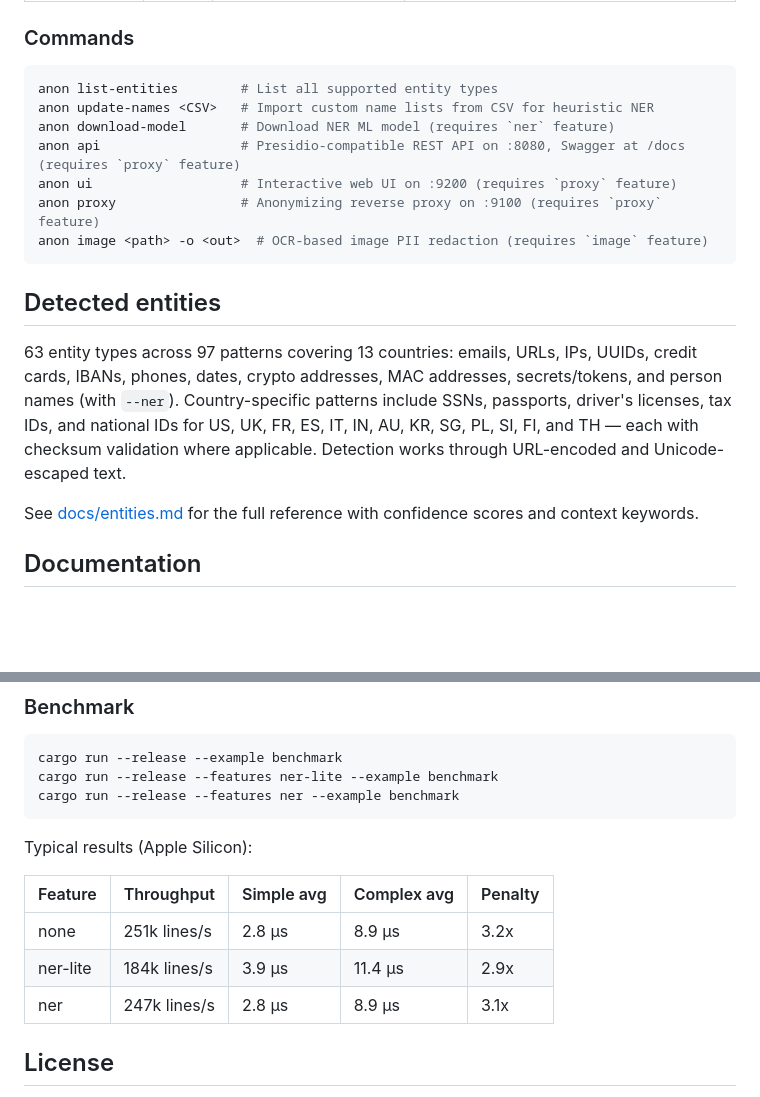
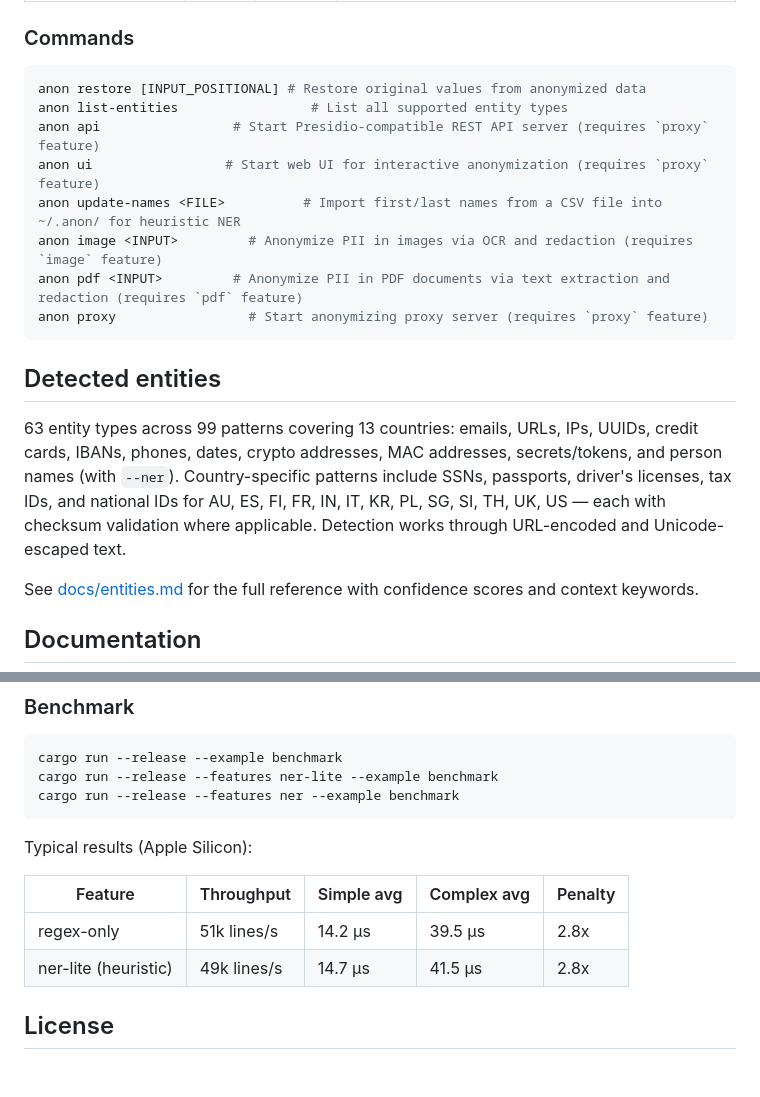
Before and after one commit to tcheuD/anon-pii, a Markdown page: README.md, 2 parts joined by grey strips. Drawn GitHub-style; blank space fills up the shorter version.

````diff
--- a/README.md
+++ b/README.md
@@ -175,20 +175,21 @@ sequenceDiagram
 
 <!-- BEGIN COMMANDS -->
 ```bash
-anon list-entities        # List all supported entity types
-anon update-names <CSV>   # Import custom name lists from CSV for heuristic NER
-anon download-model       # Download NER ML model (requires `ner` feature)
-anon api                  # Presidio-compatible REST API on :8080, Swagger at /docs (requires `proxy` feature)
-anon ui                   # Interactive web UI on :9200 (requires `proxy` feature)
-anon proxy                # Anonymizing reverse proxy on :9100 (requires `proxy` feature)
-anon image <path> -o <out>  # OCR-based image PII redaction (requires `image` feature)
+anon restore [INPUT_POSITIONAL] # Restore original values from anonymized data
+anon list-entities                 # List all supported entity types
+anon api                 # Start Presidio-compatible REST API server (requires `proxy` feature)
+anon ui                 # Start web UI for interactive anonymization (requires `proxy` feature)
+anon update-names <FILE>          # Import first/last names from a CSV file into ~/.anon/ for heuristic NER
+anon image <INPUT>         # Anonymize PII in images via OCR and redaction (requires `image` feature)
+anon pdf <INPUT>         # Anonymize PII in PDF documents via text extraction and redaction (requires `pdf` feature)
+anon proxy                 # Start anonymizing proxy server (requires `proxy` feature)
 ```
 <!-- END COMMANDS -->
 
 ## Detected entities
 
 <!-- BEGIN ENTITIES -->
-63 entity types across 97 patterns covering 13 countries: emails, URLs, IPs, UUIDs, credit cards, IBANs, phones, dates, crypto addresses, MAC addresses, secrets/tokens, and person names (with `--ner`). Country-specific patterns include SSNs, passports, driver's licenses, tax IDs, and national IDs for US, UK, FR, ES, IT, IN, AU, KR, SG, PL, SI, FI, and TH — each with checksum validation where applicable. Detection works through URL-encoded and Unicode-escaped text.
+63 entity types across 99 patterns covering 13 countries: emails, URLs, IPs, UUIDs, credit cards, IBANs, phones, dates, crypto addresses, MAC addresses, secrets/tokens, and person names (with `--ner`). Country-specific patterns include SSNs, passports, driver's licenses, tax IDs, and national IDs for AU, ES, FI, FR, IN, IT, KR, PL, SG, SI, TH, UK, US — each with checksum validation where applicable. Detection works through URL-encoded and Unicode-escaped text.
 
 See [docs/entities.md](docs/entities.md) for the full reference with confidence scores and context keywords.
 <!-- END ENTITIES -->
@@ -243,10 +244,9 @@ Typical results (Apple Silicon):
 
 <!-- BEGIN BENCHMARK -->
 | Feature | Throughput | Simple avg | Complex avg | Penalty |
-|---------|-----------|-----------|-------------|---------|
-| none | 251k lines/s | 2.8 μs | 8.9 μs | 3.2x |
-| ner-lite | 184k lines/s | 3.9 μs | 11.4 μs | 2.9x |
-| ner | 247k lines/s | 2.8 μs | 8.9 μs | 3.1x |
+|---------|------------|------------|-------------|---------|
+| regex-only | 51k lines/s | 14.2 μs | 39.5 μs | 2.8x |
+| ner-lite (heuristic) | 49k lines/s | 14.7 μs | 41.5 μs | 2.8x |
 <!-- END BENCHMARK -->
 
 ## License
````
Also changed, not shown: other parts of README.md (+25 -25 lines).
